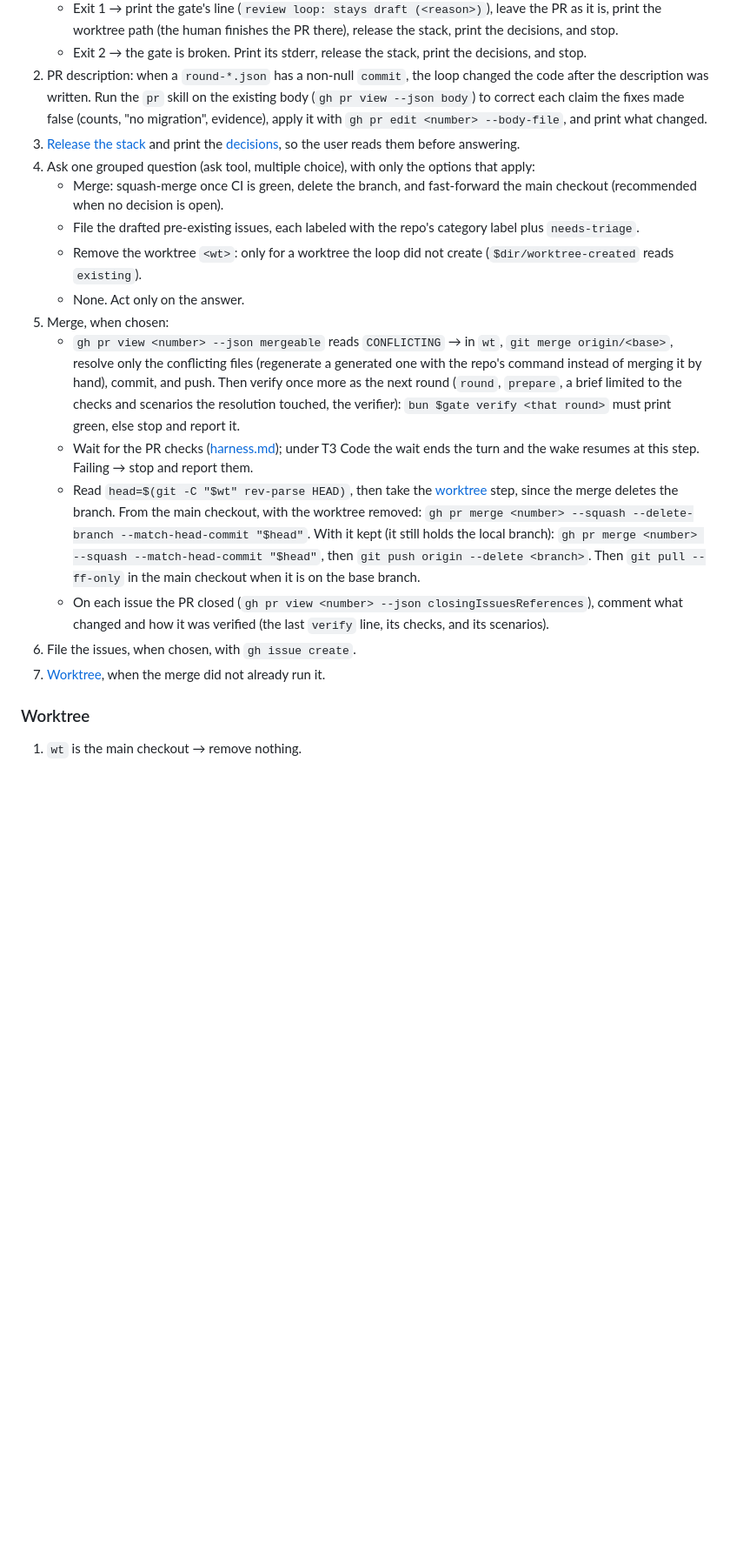
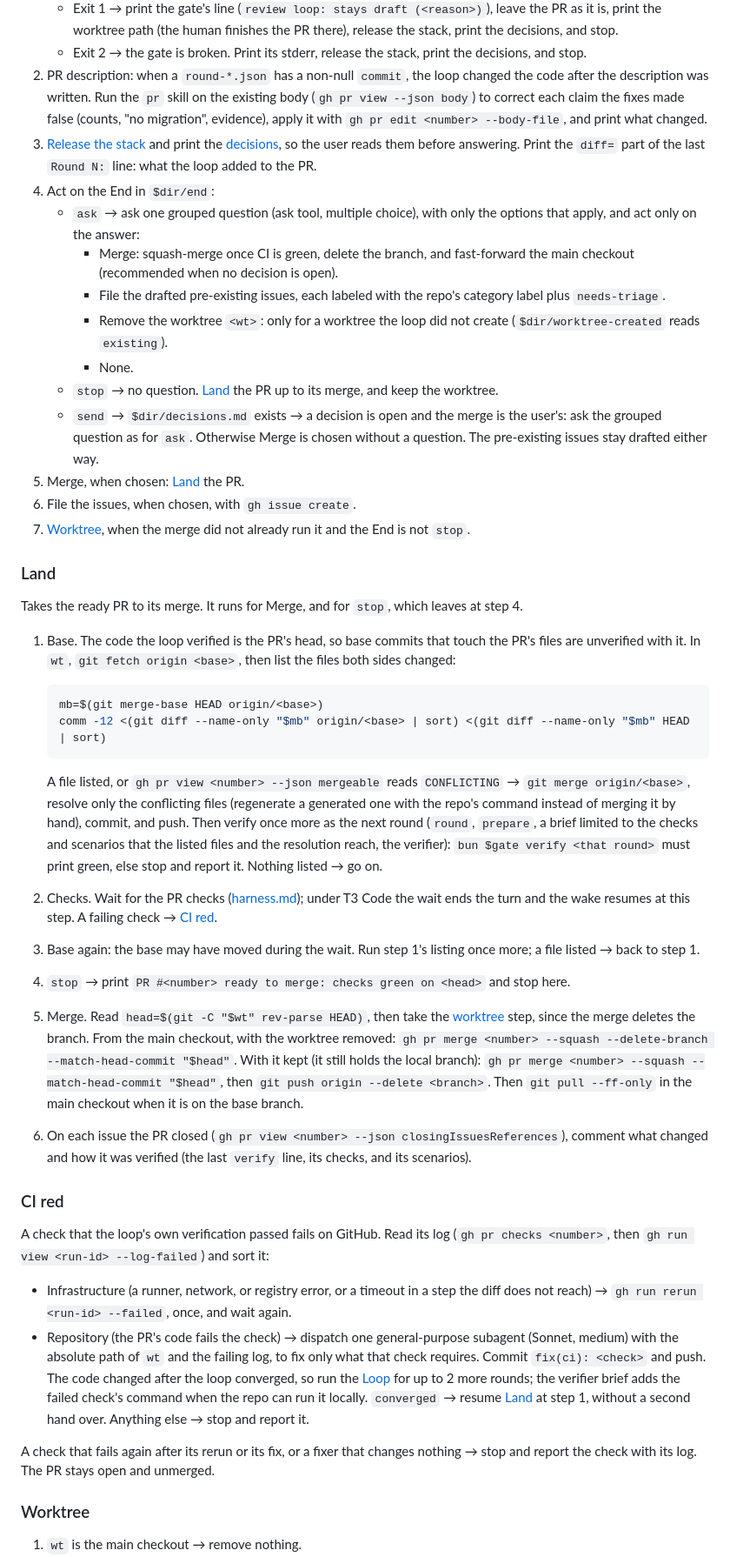
Before and after one commit to schalappe/my-agent-setup, a Markdown page: skills/review-round/SKILL.md, the part around one of its changes. Shown at 87% size. GitHub-like rendering; blank space fills up the shorter version.

Commit message:
feat(review-round): add send and stop ends, a base check, and a CI fix before merge

````diff
--- a/skills/review-round/SKILL.md
+++ b/skills/review-round/SKILL.md
@@ -186,20 +189,45 @@ Runs when the loop stops after `converged`. A stalled, capped, or broken loop ne
    - Exit 1 → print the gate's line (`review loop: stays draft (<reason>)`), leave the PR as it is, print the worktree path (the human finishes the PR there), release the stack, print the decisions, and stop.
    - Exit 2 → the gate is broken. Print its stderr, release the stack, print the decisions, and stop.
 2. PR description: when a `round-*.json` has a non-null `commit`, the loop changed the code after the description was written. Run the `pr` skill on the existing body (`gh pr view --json body`) to correct each claim the fixes made false (counts, "no migration", evidence), apply it with `gh pr edit <number> --body-file`, and print what changed.
-3. [Release the stack](#release-the-stack) and print the [decisions](#decisions), so the user reads them before answering.
-4. Ask one grouped question (ask tool, multiple choice), with only the options that apply:
-   - Merge: squash-merge once CI is green, delete the branch, and fast-forward the main checkout (recommended when no decision is open).
-   - File the drafted pre-existing issues, each labeled with the repo's category label plus `needs-triage`.
-   - Remove the worktree `<wt>`: only for a worktree the loop did not create (`$dir/worktree-created` reads `existing`).
-   - None.
-   Act only on the answer.
-5. Merge, when chosen:
-   - `gh pr view <number> --json mergeable` reads `CONFLICTING` → in `wt`, `git merge origin/<base>`, resolve only the conflicting files (regenerate a generated one with the repo's command instead of merging it by hand), commit, and push. Then verify once more as the next round (`round`, `prepare`, a brief limited to the checks and scenarios the resolution touched, the verifier): `bun $gate verify <that round>` must print green, else stop and report it.
-   - Wait for the PR checks ([harness.md](harness.md)); under T3 Code the wait ends the turn and the wake resumes at this step. Failing → stop and report them.
-   - Read `head=$(git -C "$wt" rev-parse HEAD)`, then take the [worktree](#worktree) step, since the merge deletes the branch. From the main checkout, with the worktree removed: `gh pr merge <number> --squash --delete-branch --match-head-commit "$head"`. With it kept (it still holds the local branch): `gh pr merge <number> --squash --match-head-commit "$head"`, then `git push origin --delete <branch>`. Then `git pull --ff-only` in the main checkout when it is on the base branch.
-   - On each issue the PR closed (`gh pr view <number> --json closingIssuesReferences`), comment what changed and how it was verified (the last `verify` line, its checks, and its scenarios).
+3. [Release the stack](#release-the-stack) and print the [decisions](#decisions), so the user reads them before answering. Print the `diff=` part of the last `Round N:` line: what the loop added to the PR.
+4. Act on the End in `$dir/end`:
+   - `ask` → ask one grouped question (ask tool, multiple choice), with only the options that apply, and act only on the answer:
+     - Merge: squash-merge once CI is green, delete the branch, and fast-forward the main checkout (recommended when no decision is open).
+     - File the drafted pre-existing issues, each labeled with the repo's category label plus `needs-triage`.
+     - Remove the worktree `<wt>`: only for a worktree the loop did not create (`$dir/worktree-created` reads `existing`).
+     - None.
+   - `stop` → no question. [Land](#land) the PR up to its merge, and keep the worktree.
+   - `send` → `$dir/decisions.md` exists → a decision is open and the merge is the user's: ask the grouped question as for `ask`. Otherwise Merge is chosen without a question. The pre-existing issues stay drafted either way.
+5. Merge, when chosen: [Land](#land) the PR.
 6. File the issues, when chosen, with `gh issue create`.
-7. [Worktree](#worktree), when the merge did not already run it.
+7. [Worktree](#worktree), when the merge did not already run it and the End is not `stop`.
+
+### Land
+
+Takes the ready PR to its merge. It runs for Merge, and for `stop`, which leaves at step 4.
+
+1. Base. The code the loop verified is the PR's head, so base commits that touch the PR's files are unverified with it. In `wt`, `git fetch origin <base>`, then list the files both sides changed:
+
+   ```bash
+   mb=$(git merge-base HEAD origin/<base>)
+   comm -12 <(git diff --name-only "$mb" origin/<base> | sort) <(git diff --name-only "$mb" HEAD | sort)
+   ```
+
+   A file listed, or `gh pr view <number> --json mergeable` reads `CONFLICTING` → `git merge origin/<base>`, resolve only the conflicting files (regenerate a generated one with the repo's command instead of merging it by hand), commit, and push. Then verify once more as the next round (`round`, `prepare`, a brief limited to the checks and scenarios that the listed files and the resolution reach, the verifier): `bun $gate verify <that round>` must print green, else stop and report it. Nothing listed → go on.
+2. Checks. Wait for the PR checks ([harness.md](harness.md)); under T3 Code the wait ends the turn and the wake resumes at this step. A failing check → [CI red](#ci-red).
+3. Base again: the base may have moved during the wait. Run step 1's listing once more; a file listed → back to step 1.
+4. `stop` → print `PR #<number> ready to merge: checks green on <head>` and stop here.
+5. Merge. Read `head=$(git -C "$wt" rev-parse HEAD)`, then take the [worktree](#worktree) step, since the merge deletes the branch. From the main checkout, with the worktree removed: `gh pr merge <number> --squash --delete-branch --match-head-commit "$head"`. With it kept (it still holds the local branch): `gh pr merge <number> --squash --match-head-commit "$head"`, then `git push origin --delete <branch>`. Then `git pull --ff-only` in the main checkout when it is on the base branch.
+6. On each issue the PR closed (`gh pr view <number> --json closingIssuesReferences`), comment what changed and how it was verified (the last `verify` line, its checks, and its scenarios).
+
+### CI red
+
+A check that the loop's own verification passed fails on GitHub. Read its log (`gh pr checks <number>`, then `gh run view <run-id> --log-failed`) and sort it:
+
+- Infrastructure (a runner, network, or registry error, or a timeout in a step the diff does not reach) → `gh run rerun <run-id> --failed`, once, and wait again.
+- Repository (the PR's code fails the check) → dispatch one general-purpose subagent (Sonnet, medium) with the absolute path of `wt` and the failing log, to fix only what that check requires. Commit `fix(ci): <check>` and push. The code changed after the loop converged, so run the [Loop](#loop) for up to 2 more rounds; the verifier brief adds the failed check's command when the repo can run it locally. `converged` → resume [Land](#land) at step 1, without a second hand over. Anything else → stop and report it.
+
+A check that fails again after its rerun or its fix, or a fixer that changes nothing → stop and report the check with its log. The PR stays open and unmerged.
 
 ### Worktree
 
````
Also changed, not shown: other parts of skills/review-round/SKILL.md (+6 -3 lines), skills/implement/SKILL.md (+4 -2 lines).
